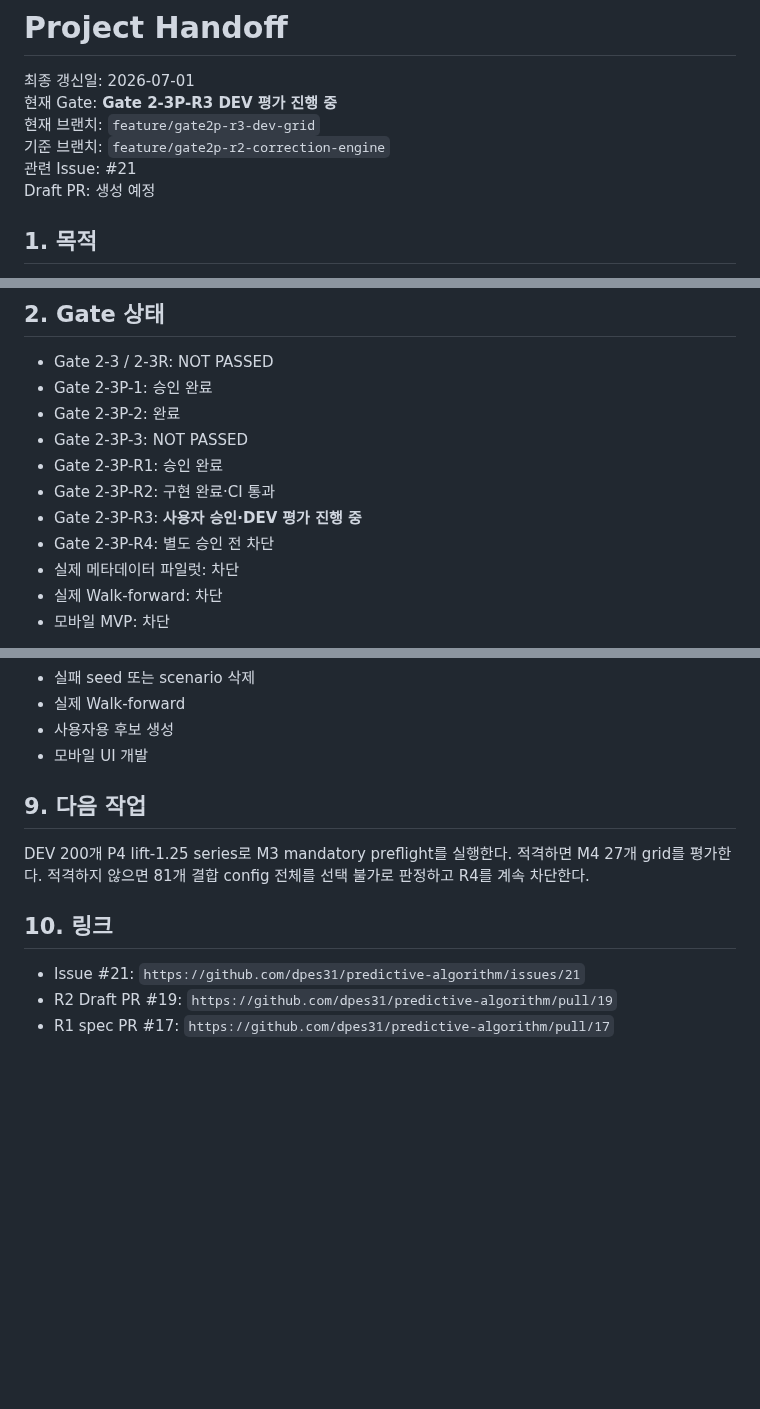
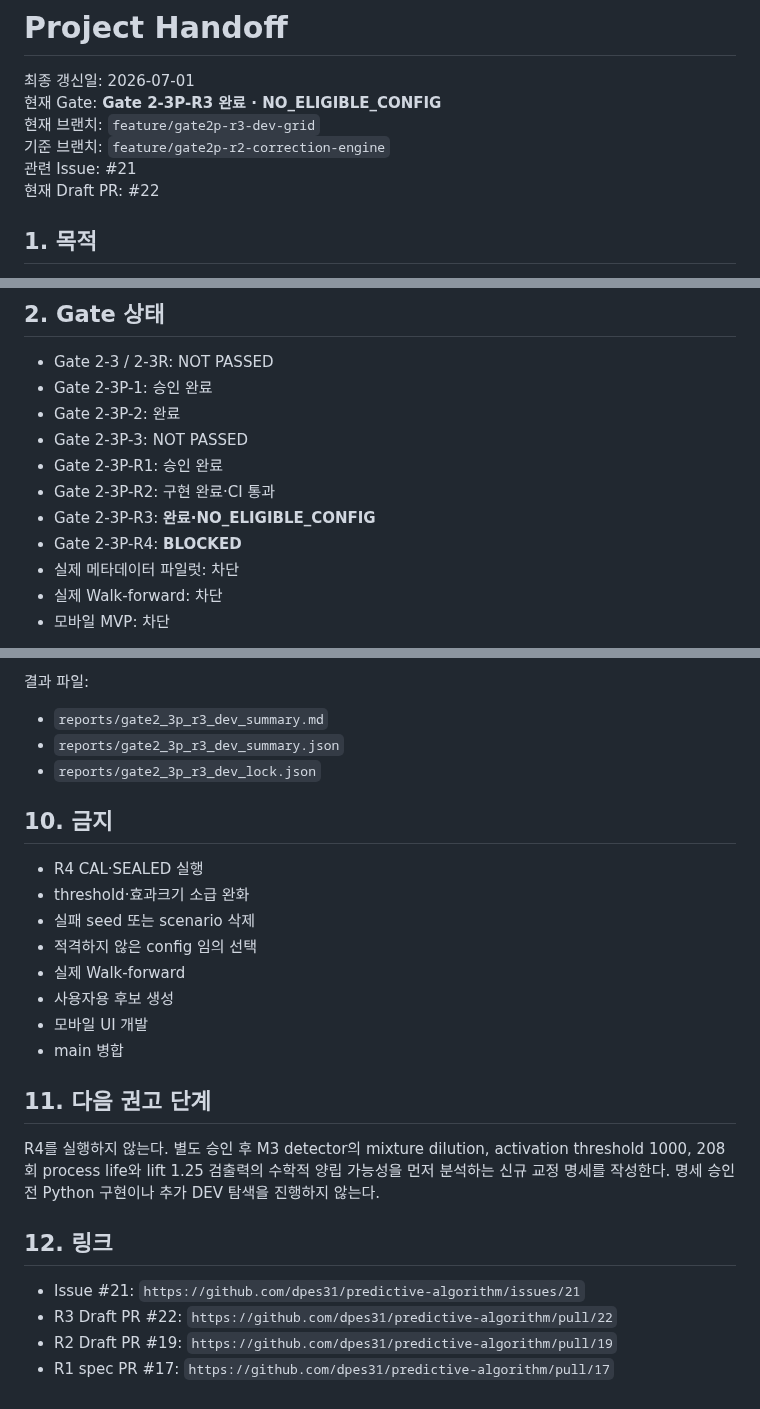
Before and after one commit to dpes31/predictive-algorithm, a Markdown page: handoff/PROJECT_HANDOFF.md, 3 parts joined by grey strips. GitHub-like rendering; blank space fills up the shorter version.

```diff
--- a/handoff/PROJECT_HANDOFF.md
+++ b/handoff/PROJECT_HANDOFF.md
@@ -1,11 +1,11 @@
 # Project Handoff
 
 최종 갱신일: 2026-07-01
-현재 Gate: **Gate 2-3P-R3 DEV 평가 진행 중**
+현재 Gate: **Gate 2-3P-R3 완료 · NO_ELIGIBLE_CONFIG**
 현재 브랜치: `feature/gate2p-r3-dev-grid`
 기준 브랜치: `feature/gate2p-r2-correction-engine`
 관련 Issue: #21
-Draft PR: 생성 예정
+현재 Draft PR: #22
 
 ## 1. 목적
 
@@ -19,8 +19,8 @@ Draft PR: 생성 예정
 - Gate 2-3P-3: NOT PASSED
 - Gate 2-3P-R1: 승인 완료
 - Gate 2-3P-R2: 구현 완료·CI 통과
-- Gate 2-3P-R3: **사용자 승인·DEV 평가 진행 중**
-- Gate 2-3P-R4: 별도 승인 전 차단
+- Gate 2-3P-R3: **완료·NO_ELIGIBLE_CONFIG**
+- Gate 2-3P-R4: **BLOCKED**
 - 실제 메타데이터 파일럿: 차단
 - 실제 Walk-forward: 차단
 - 모바일 MVP: 차단
@@ -122,14 +150,27 @@ M3 grid:
+결과 파일:
+
+- `reports/gate2_3p_r3_dev_summary.md`
+- `reports/gate2_3p_r3_dev_summary.json`
+- `reports/gate2_3p_r3_dev_lock.json`
+
+## 10. 금지
+
+- R4 CAL·SEALED 실행
+- threshold·효과크기 소급 완화
 - 실패 seed 또는 scenario 삭제
+- 적격하지 않은 config 임의 선택
 - 실제 Walk-forward
 - 사용자용 후보 생성
 - 모바일 UI 개발
+- main 병합
 
-## 9. 다음 작업
+## 11. 다음 권고 단계
 
-DEV 200개 P4 lift-1.25 series로 M3 mandatory preflight를 실행한다. 적격하면 M4 27개 grid를 평가한다. 적격하지 않으면 81개 결합 config 전체를 선택 불가로 판정하고 R4를 계속 차단한다.
+R4를 실행하지 않는다. 별도 승인 후 M3 detector의 mixture dilution, activation threshold 1000, 208회 process life와 lift 1.25 검출력의 수학적 양립 가능성을 먼저 분석하는 신규 교정 명세를 작성한다. 명세 승인 전 Python 구현이나 추가 DEV 탐색을 진행하지 않는다.
 
-## 10. 링크
+## 12. 링크
 
 - Issue #21: `https://github.com/dpes31/predictive-algorithm/issues/21`
+- R3 Draft PR #22: `https://github.com/dpes31/predictive-algorithm/pull/22`
 - R2 Draft PR #19: `https://github.com/dpes31/predictive-algorithm/pull/19`
 - R1 spec PR #17: `https://github.com/dpes31/predictive-algorithm/pull/17`
```
Also changed, not shown: other parts of handoff/PROJECT_HANDOFF.md (+49 -21 lines).
